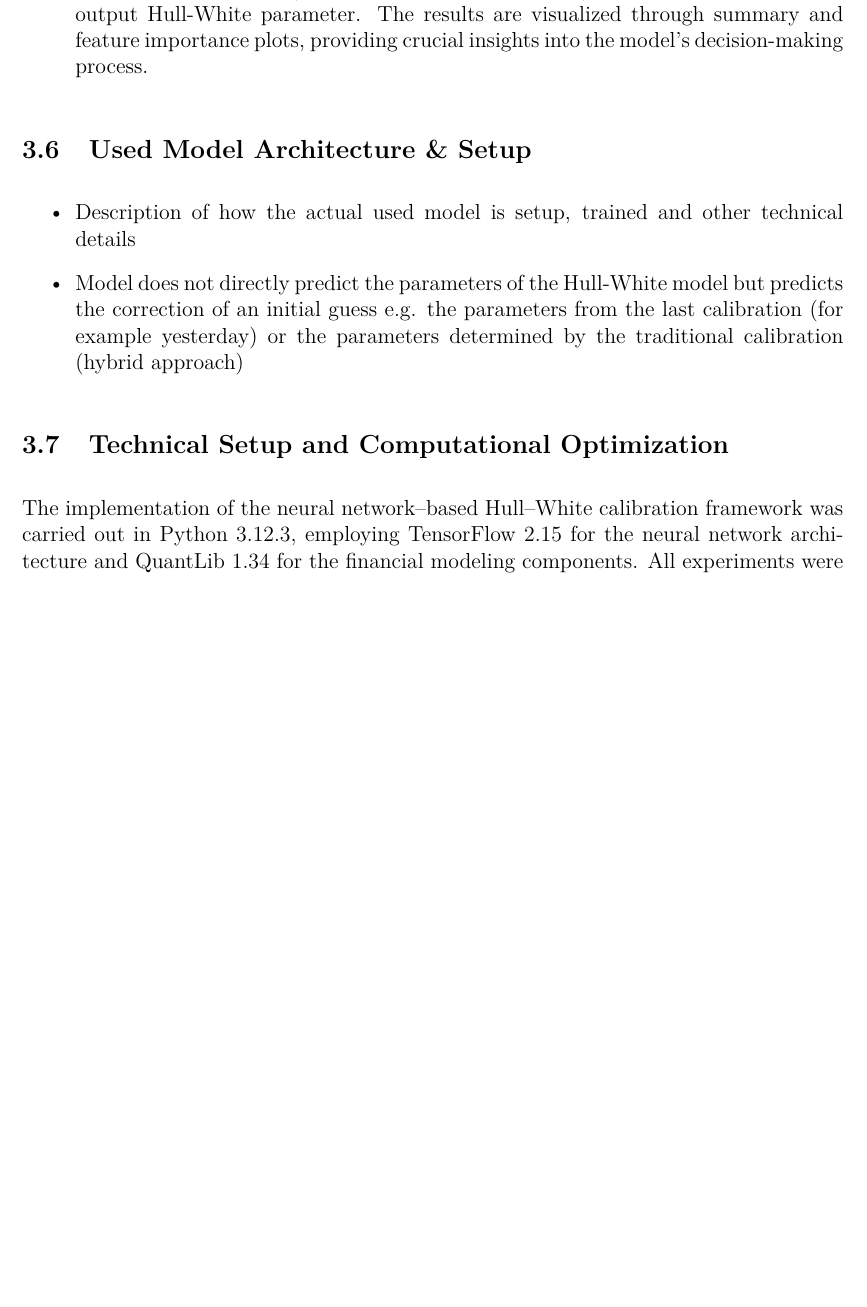
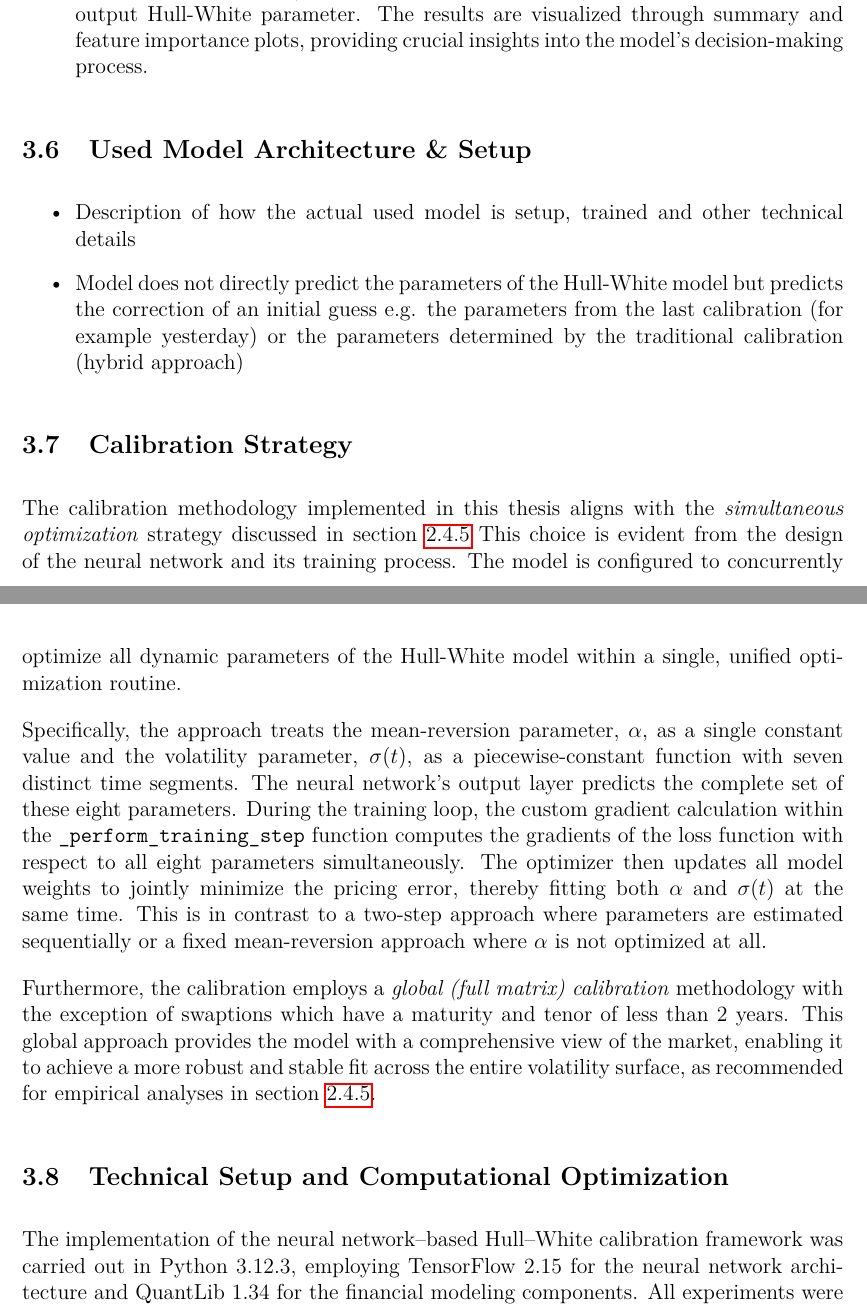
Before and after one commit to skyi28/Calibration-of-GSR-Models-using-Neural-Networks, a LaTeX document (LaTeX/main.tex, which reads LaTeX/chapters/3_methodology.tex): part of page 48 of 55 before the commit and two parts of pages 48 and 49 of 56 after it, the two joined at a grey line, cut so that both start at the same text, the shorter picture padded with empty space. Compiled offline with pdfLaTeX.

Commit message:
Added a subsection which describes which calibration strategy was used.

```diff
--- a/LaTeX/chapters/3_methodology.tex
+++ b/LaTeX/chapters/3_methodology.tex
@@ -404,6 +404,13 @@ The subsequent section delineates the comprehensive, step-by-step workflow imple
 	\item Model does not directly predict the parameters of the Hull-White model but predicts the correction of an initial guess e.g. the parameters from the last calibration (for example yesterday) or the parameters determined by the traditional calibration (hybrid approach)
 \end{itemize}
 
+\subsection{Calibration Strategy}
+The calibration methodology implemented in this thesis aligns with the \textit{simultaneous optimization} strategy discussed in section \ref{calibration} This choice is evident from the design of the neural network and its training process. The model is configured to concurrently optimize all dynamic parameters of the Hull-White model within a single, unified optimization routine.
+
+Specifically, the approach treats the mean-reversion parameter, $\alpha$, as a single constant value and the volatility parameter, $\sigma(t)$, as a piecewise-constant function with seven distinct time segments. The neural network's output layer predicts the complete set of these eight parameters. During the training loop, the custom gradient calculation within the \texttt{\_perform\_training\_step} function computes the gradients of the loss function with respect to all eight parameters simultaneously. The optimizer then updates all model weights to jointly minimize the pricing error, thereby fitting both $\alpha$ and $\sigma(t)$ at the same time. This is in contrast to a two-step approach where parameters are estimated sequentially or a fixed mean-reversion approach where $\alpha$ is not optimized at all.
+
+Furthermore, the calibration employs a \textit{global (full matrix) calibration} methodology with the exception of swaptions which have a maturity and tenor of less than 2 years. This global approach provides the model with a comprehensive view of the market, enabling it to achieve a more robust and stable fit across the entire volatility surface, as recommended for empirical analyses in section \ref{calibration}.
+
 \subsection{Technical Setup and Computational Optimization}
 \label{subsec:technical_setup}
 The implementation of the neural network–based Hull–White calibration framework was carried out in Python~3.12.3, employing TensorFlow~2.15 for the neural network architecture and QuantLib~1.34 for the financial modeling components. All experiments were conducted on a commercially available laptop equipped with 32~GB of RAM and an AMD~Ryzen~7~7840HS processor (16~cores, approximately 3.8~GHz), operating under Windows~11.
```
Also changed, not shown: LaTeX/chapters/2_background.tex (+1 -0 lines), LaTeX/main.pdf, LaTeX/chapters/3_methodology.tex (6 more changed lines), 7 other files. Lines whose indentation alone changed are shown as unchanged.
